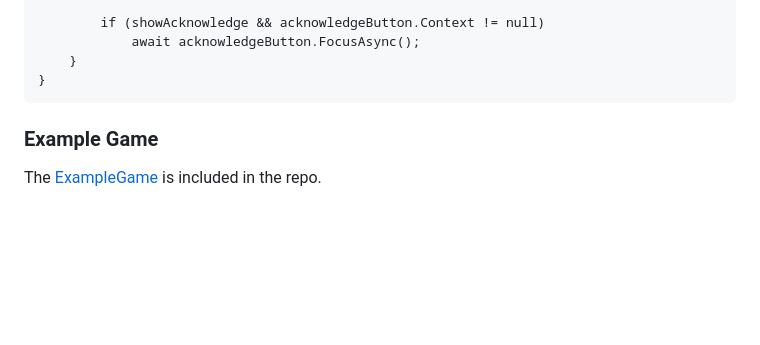
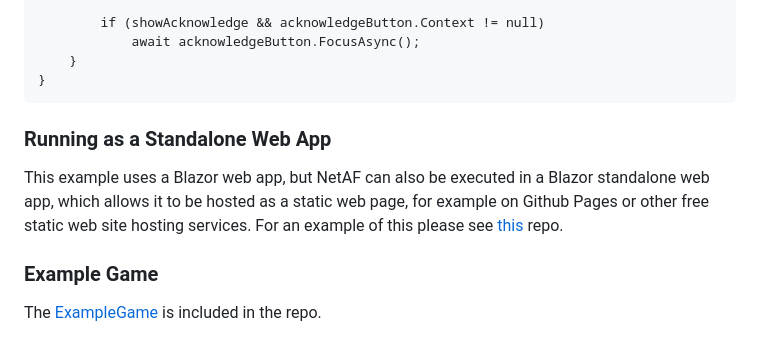
Before and after one commit to benpollarduk/NetAF.Blazor, a Markdown page: README.md, the part around the change. GitHub-like rendering; blank space fills up the shorter version.

````diff
--- a/README.md
+++ b/README.md
@@ -101,6 +101,11 @@ The game itself is executed as a background task.
     }
 }
 ```
+
+### Running as a Standalone Web App
+This example uses a Blazor web app, but NetAF can also be executed in a Blazor standalone web app, which allows it to be hosted as a static web page, for example on Github Pages or other free static web site hosting services. For an example of this please see [this](https://github.com/benpollarduk/SSHammerhead) repo.
+
+
 ### Example Game
 The [ExampleGame](NetAF.Blazor/ExampleGame.cs) is included in the repo.
 
````
